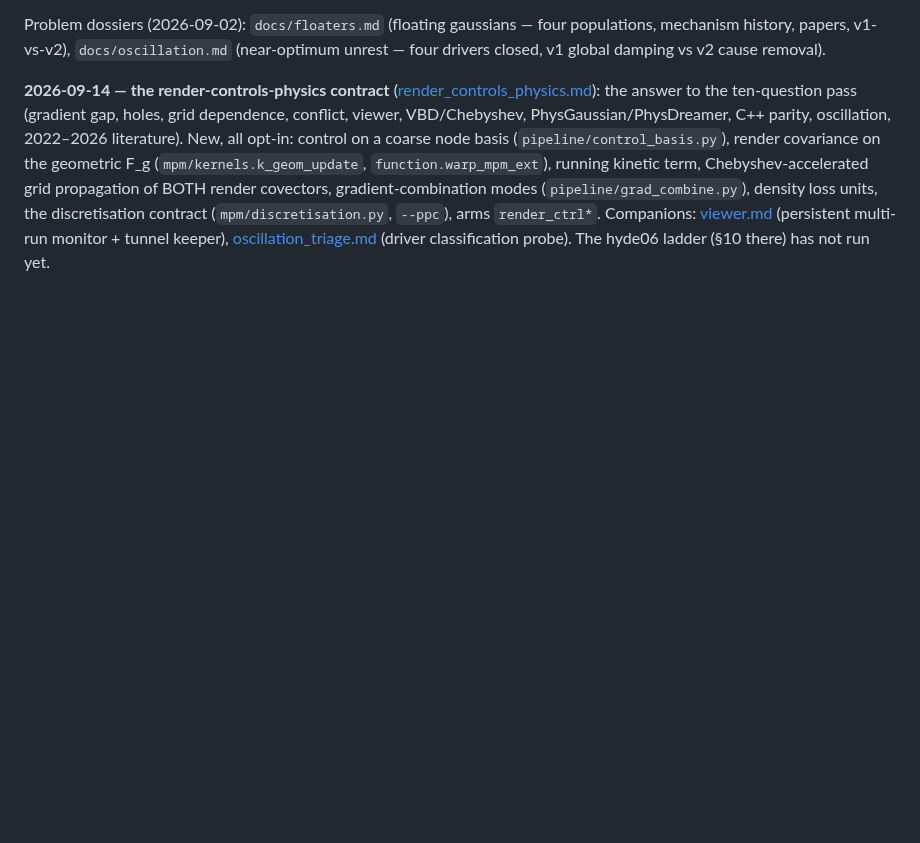
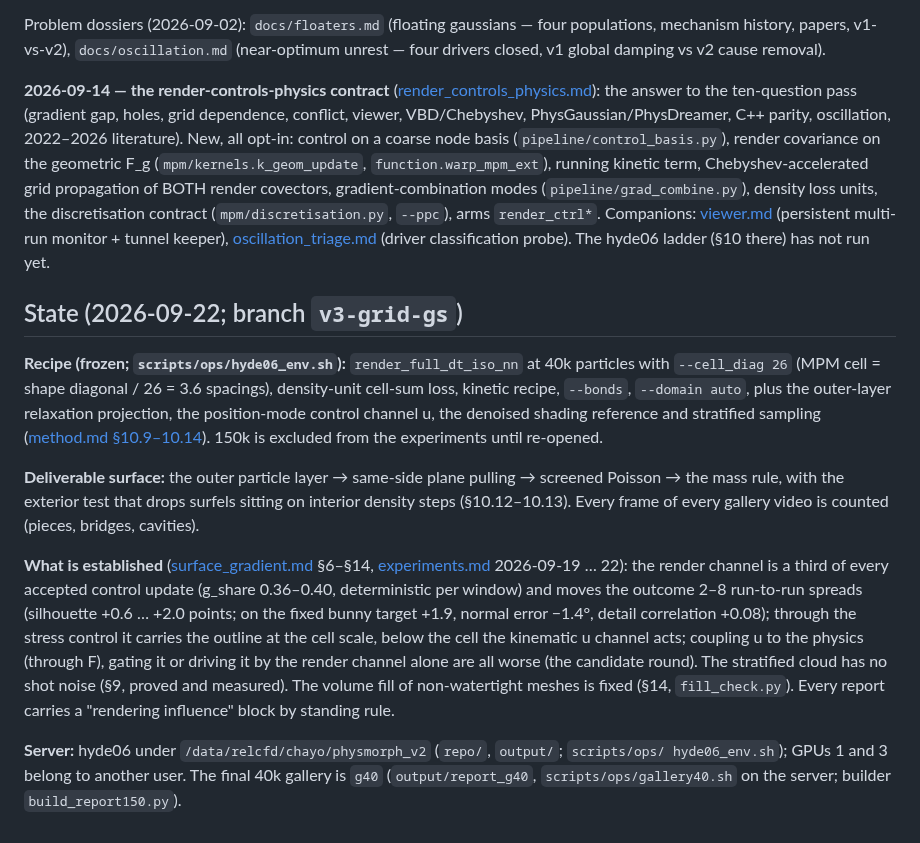
Before and after one commit to Chayoso/Shape-morphing-binder, a Markdown page: docs/overview.md, the part around the change. Rendered like a GitHub page; blank space fills up the shorter version.

Commit message:
overview.md: the state as of 2026-09-22 (frozen recipe, deliverable surface, what is established, server layout)
Co-Authored-By: Claude Fable 5.1 <noreply@anthropic.com>

```diff
--- a/docs/overview.md
+++ b/docs/overview.md
@@ -74,3 +74,29 @@ discretisation contract (`mpm/discretisation.py`, `--ppc`), arms `render_ctrl*`.
 Companions: [viewer.md](viewer.md) (persistent multi-run monitor + tunnel keeper),
 [oscillation_triage.md](oscillation_triage.md) (driver classification probe). The hyde06
 ladder (§10 there) has not run yet.
+
+## State (2026-09-22; branch `v3-grid-gs`)
+
+**Recipe (frozen; `scripts/ops/hyde06_env.sh`):** `render_full_dt_iso_nn` at 40k particles with
+`--cell_diag 26` (MPM cell = shape diagonal / 26 = 3.6 spacings), density-unit cell-sum loss,
+kinetic recipe, `--bonds`, `--domain auto`, plus the outer-layer relaxation projection, the
+position-mode control channel u, the denoised shading reference and stratified sampling
+([method.md §10.9–10.14](method.md)). 150k is excluded from the experiments until re-opened.
+
+**Deliverable surface:** the outer particle layer → same-side plane pulling → screened Poisson →
+the mass rule, with the exterior test that drops surfels sitting on interior density steps
+(§10.12–10.13). Every frame of every gallery video is counted (pieces, bridges, cavities).
+
+**What is established** ([surface_gradient.md](surface_gradient.md) §6–§14, [experiments.md](experiments.md)
+2026-09-19 … 22): the render channel is a third of every accepted control update (g_share
+0.36–0.40, deterministic per window) and moves the outcome 2–8 run-to-run spreads (silhouette
++0.6 … +2.0 points; on the fixed bunny target +1.9, normal error −1.4°, detail correlation
++0.08); through the stress control it carries the outline at the cell scale, below the cell
+the kinematic u channel acts; coupling u to the physics (through F), gating it or driving it
+by the render channel alone are all worse (the candidate round). The stratified cloud has no
+shot noise (§9, proved and measured). The volume fill of non-watertight meshes is fixed
+(§14, `fill_check.py`). Every report carries a "rendering influence" block by standing rule.
+
+**Server:** hyde06 under `/data/relcfd/chayo/physmorph_v2` (`repo/`, `output/`; `scripts/ops/
+hyde06_env.sh`); GPUs 1 and 3 belong to another user. The final 40k gallery is `g40`
+(`output/report_g40`, `scripts/ops/gallery40.sh` on the server; builder `build_report150.py`).
```
